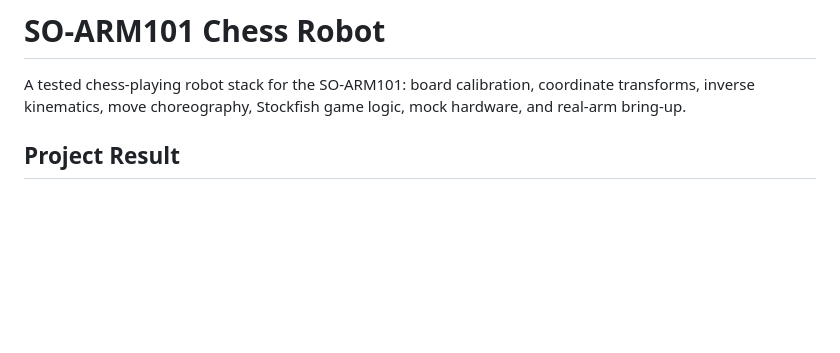
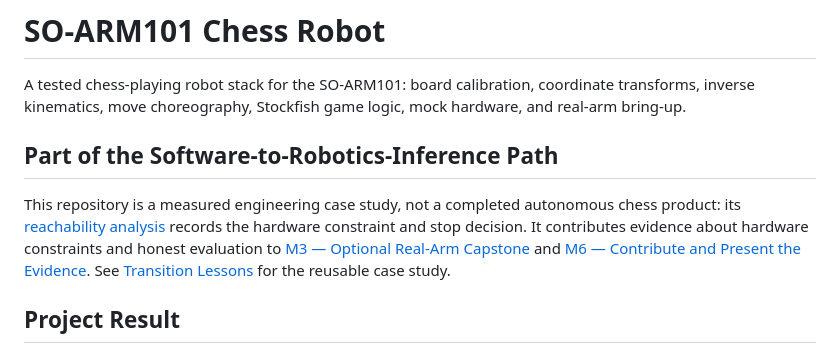
Before and after one commit to yanizhang-yz/so-arm101-chess-robot, a Markdown page: README.md, the part around the change. Drawn GitHub-style; blank space fills up the shorter version.

Commit message:
docs: publish chess robot transition lessons

```diff
--- a/README.md
+++ b/README.md
@@ -3,6 +3,17 @@
 A tested chess-playing robot stack for the SO-ARM101: board calibration,
 coordinate transforms, inverse kinematics, move choreography, Stockfish game
 logic, mock hardware, and real-arm bring-up.
+
+## Part of the Software-to-Robotics-Inference Path
+
+This repository is a measured engineering case study, not a completed
+autonomous chess product: its [reachability analysis](docs/reachability-analysis.md)
+records the hardware constraint and stop decision. It contributes evidence about
+hardware constraints and honest evaluation to
+[M3 — Optional Real-Arm Capstone](https://github.com/yanizhang-yz/software-to-robotics-inference/blob/main/docs/milestones/m3-real-arm-capstone.md)
+and [M6 — Contribute and Present the Evidence](https://github.com/yanizhang-yz/software-to-robotics-inference/blob/main/docs/milestones/m6-contribute-and-present.md).
+See [Transition Lessons](docs/transition-lessons.md) for the reusable case
+study.
 
 ## Project Result
 
```
Also changed, not shown: docs/transition-lessons.md (added, +69 -0 lines).
